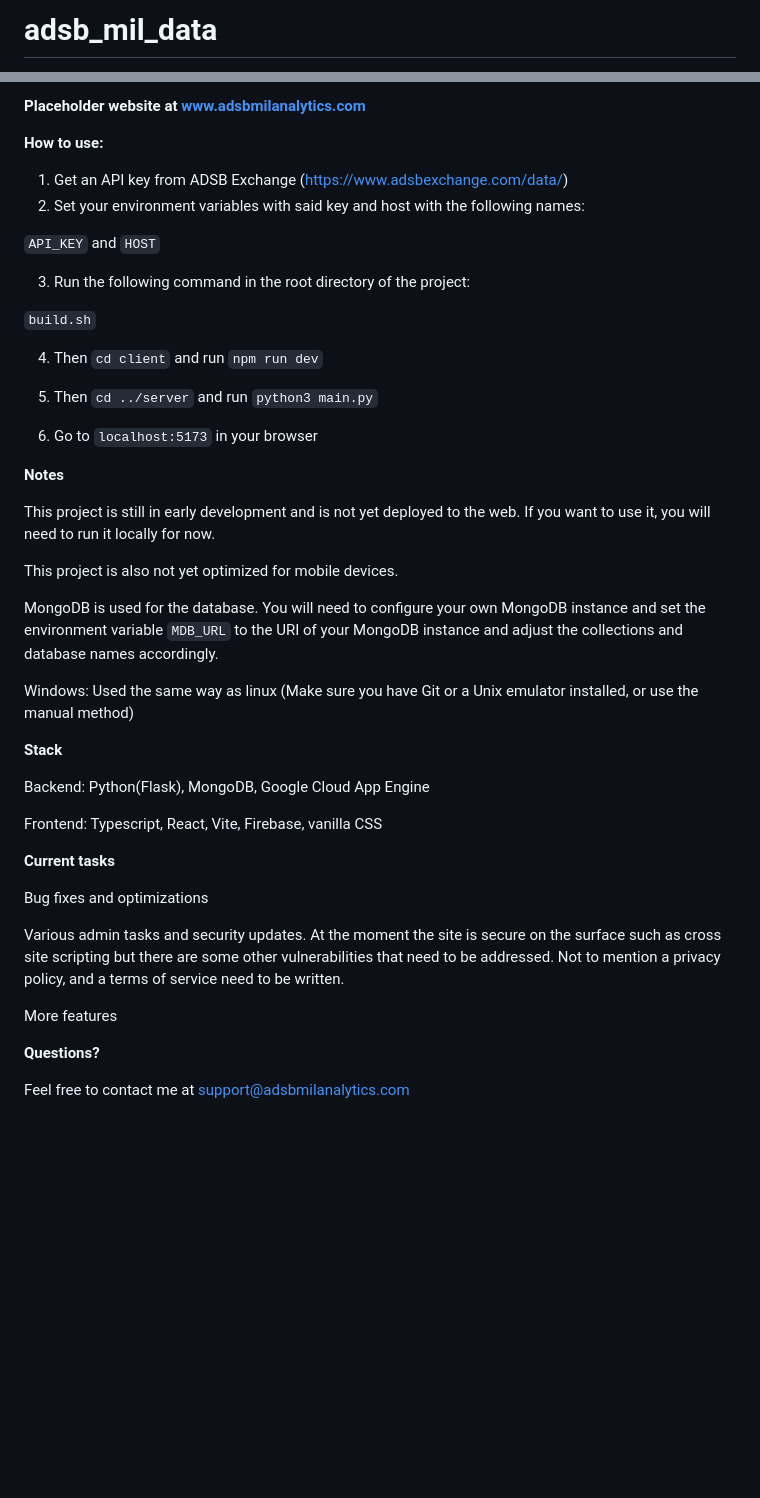
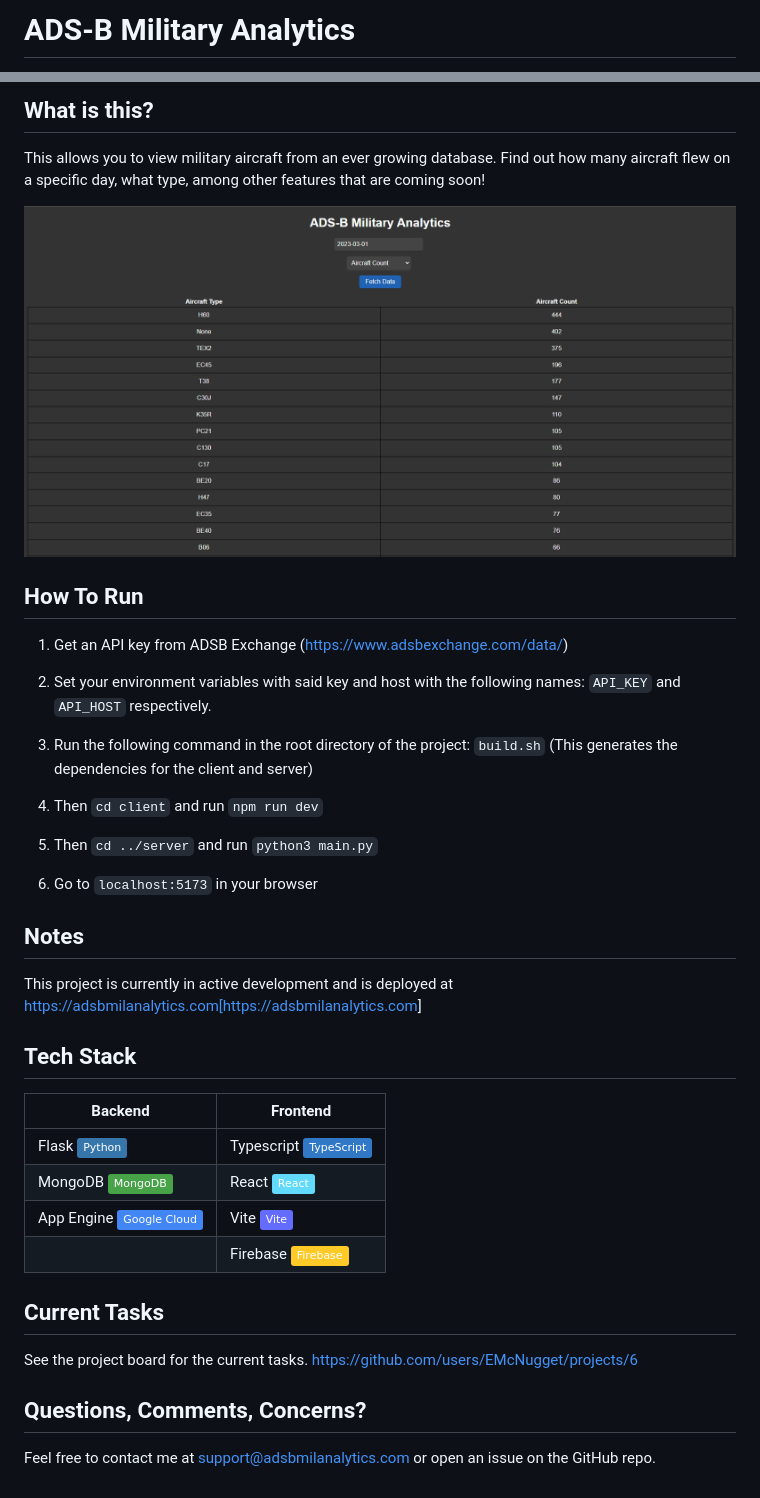
Before and after one commit to EMcNugget/ADS-B-Military-Analytics, a Markdown page: README.md, 2 parts joined by grey strips. GitHub-like rendering; pictures changed too: assets/demo.png (added); badges without logos; blank space fills up the shorter version.

````diff
--- a/README.md
+++ b/README.md
@@ -1,2 +1,2 @@
-# adsb_mil_data
+# ADS-B Military Analytics
 
@@ -4,16 +5,17 @@ Analytics for military aircraft over ADSB.
 
-**Placeholder website at www.adsbmilanalytics.com**
+## What is this?
 
-**How to use:**
+This allows you to view military aircraft from an ever growing database. Find out how many aircraft flew on a specific day, what type, among other features that are coming soon!
 
-1. Get an API key from ADSB Exchange (https://www.adsbexchange.com/data/)
-2. Set your environment variables with said key and host with the following names:
+![Screenshot](/assets/demo.png)
 
-```API_KEY``` and ```HOST```
+## How To Run
 
-3. Run the following command in the root directory of the project:
+1. Get an API key from ADSB Exchange (<https://www.adsbexchange.com/data/>)
 
-```build.sh```
+2. Set your environment variables with said key and host with the following names: ```API_KEY``` and ```API_HOST``` respectively.
+
+3. Run the following command in the root directory of the project: ```build.sh``` (This generates the dependencies for the client and server)
 
 4. Then ```cd client``` and run ```npm run dev```
 
@@ -21,30 +23,23 @@ Analytics for military aircraft over ADSB.
 
 6. Go to ```localhost:5173``` in your browser
 
-**Notes**
+## Notes
 
-This project is still in early development and is not yet deployed to the web. If you want to use it, you will need to run it locally for now.
+This project is currently in active development and is deployed at <https://adsbmilanalytics.com[https://adsbmilanalytics.com>]
 
-This project is also not yet optimized for mobile devices.
+## Tech Stack
 
-MongoDB is used for the database. You will need to configure your own MongoDB instance and set the environment variable ```MDB_URL``` to the URI of your MongoDB instance and adjust the collections and database names accordingly.
+| Backend | Frontend |
+| ------- | -------- |
+| Flask ![Python](https://img.shields.io/badge/-Python-3776AB?style=flat&logo=python&logoColor=white) | Typescript ![TypeScript](https://img.shields.io/badge/-TypeScript-3178C6?style=flat&logo=typescript&logoColor=white) |
+| MongoDB ![MongoDB](https://img.shields.io/badge/-MongoDB-47A248?style=flat&logo=mongodb&logoColor=white) | React ![React](https://img.shields.io/badge/-React-61DAFB?style=flat&logo=react&logoColor=white) |
+|App Engine ![Google Cloud](https://img.shields.io/badge/-Google%20Cloud-4285F4?style=flat&logo=google-cloud&logoColor=white) | Vite ![Vite](https://img.shields.io/badge/-Vite-646CFF?style=flat&logo=vite&logoColor=white) |
+| | Firebase ![Firebase](https://img.shields.io/badge/-Firebase-FFCA28?style=flat&logo=firebase&logoColor=white)
 
-Windows: Used the same way as linux (Make sure you have Git or a Unix emulator installed, or use the manual method)
+## Current Tasks
 
-**Stack**
+See the project board for the current tasks. <https://github.com/users/EMcNugget/projects/6>
 
-Backend: Python(Flask), MongoDB, Google Cloud App Engine
+## Questions, Comments, Concerns?
 
-Frontend: Typescript, React, Vite, Firebase, vanilla CSS
-
-**Current tasks**
-
-Bug fixes and optimizations
-
-Various admin tasks and security updates. At the moment the site is secure on the surface such as cross site scripting but there are some other vulnerabilities that need to be addressed. Not to mention a privacy policy, and a terms of service need to be written.
-
-More features
-
-**Questions?**
-
-Feel free to contact me at support@adsbmilanalytics.com
+Feel free to contact me at <support@adsbmilanalytics.com> or open an issue on the GitHub repo.
````
Also changed, not shown: other parts of README.md (+2 -1 lines), CODE_OF_CONDUCT.md (added, +129 -0 lines), SECURITY.md (added, +11 -0 lines), 4 other files.
